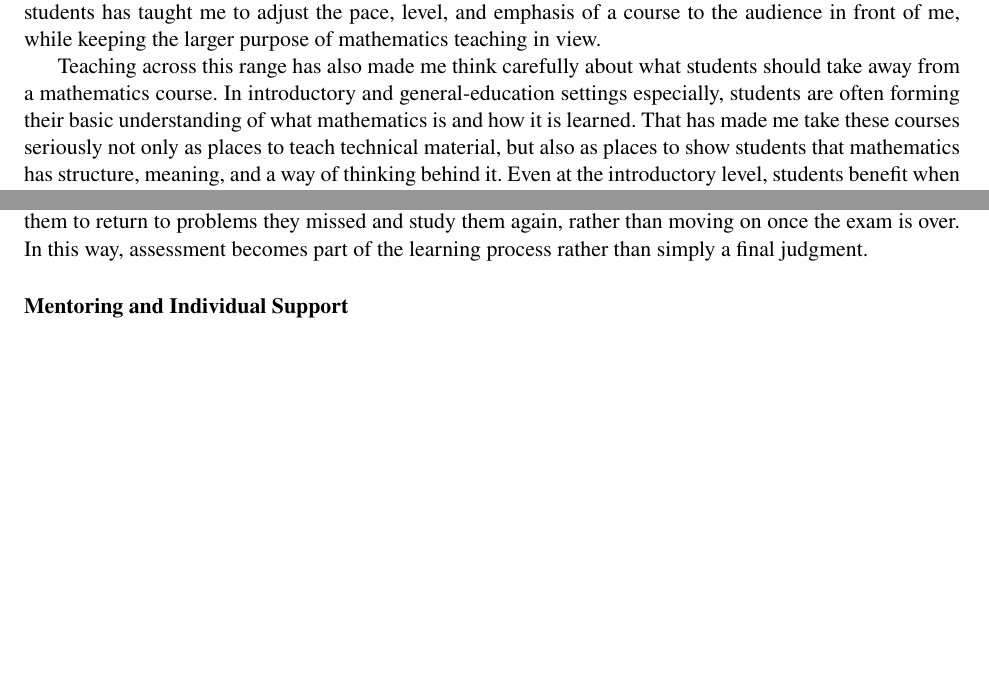
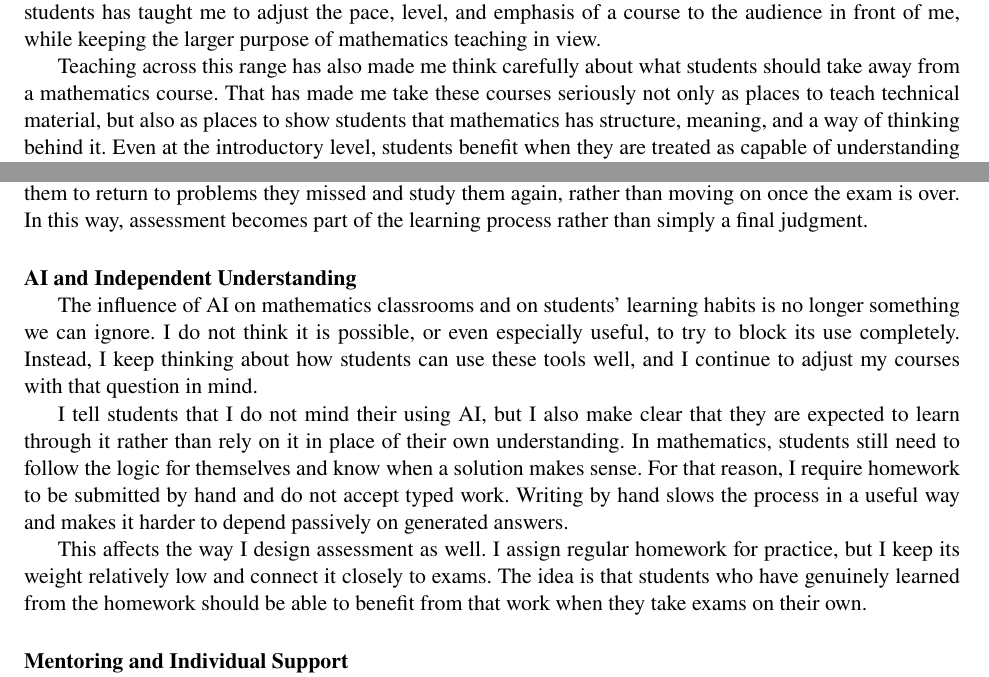
Before and after one commit to myungsin-cho/myungsin-cho.github.io, a LaTeX document (ts/MyungsinCho_Teaching_Statement.tex): two parts of pages 1 and 2 of 2 before the commit and two parts of pages 1 and 2 of 3 after it, joined at a grey line, cut so that both start at the same text, the shorter picture padded with empty space. Compiled offline with pdfLaTeX.

Commit message:
ts update

```diff
--- a/ts/MyungsinCho_Teaching_Statement.tex
+++ b/ts/MyungsinCho_Teaching_Statement.tex
@@ -36,7 +36,8 @@
 
 My teaching experience spans a wide range of settings, from lower-division service courses to upper-division courses, and from virtual instruction to large lecture classes. Across these settings, I have taught students with very different levels of preparation, interests, and goals. Working with such a broad range of students has taught me to adjust the pace, level, and emphasis of a course to the audience in front of me, while keeping the larger purpose of mathematics teaching in view.
 
-Teaching across this range has also made me think carefully about what students should take away from a mathematics course. In introductory and general-education settings especially, students are often forming their basic understanding of what mathematics is and how it is learned. That has made me take these courses seriously not only as places to teach technical material, but also as places to show students that mathematics has structure, meaning, and a way of thinking behind it. Even at the introductory level, students benefit when they are treated as capable of understanding ideas, not just procedures.
+Teaching across this range has also made me think carefully about what students should take away from a mathematics course.
+That has made me take these courses seriously not only as places to teach technical material, but also as places to show students that mathematics has structure, meaning, and a way of thinking behind it. Even at the introductory level, students benefit when they are treated as capable of understanding ideas, not just procedures.
 
 \paragraph{What I Want Students to Learn}\quad
 
@@ -60,6 +61,13 @@ I also think carefully about the balance between theory and computation. I want
 
 When possible, I also allow students to correct mistakes on exams for partial credit. This encourages them to return to problems they missed and study them again, rather than moving on once the exam is over. In this way, assessment becomes part of the learning process rather than simply a final judgment.
 
+\paragraph{AI and Independent Understanding}\quad
+
+The influence of AI on mathematics classrooms and on students' learning habits is no longer something we can ignore. I do not think it is possible, or even especially useful, to try to block its use completely. Instead, I keep thinking about how students can use these tools well, and I continue to adjust my courses with that question in mind.
+
+I tell students that I do not mind their using AI, but I also make clear that they are expected to learn through it rather than rely on it in place of their own understanding. In mathematics, students still need to follow the logic for themselves and know when a solution makes sense. For that reason, I require homework to be submitted by hand and do not accept typed work. Writing by hand slows the process in a useful way and makes it harder to depend passively on generated answers.
+
+This affects the way I design assessment as well. I assign regular homework for practice, but I keep its weight relatively low and connect it closely to exams. The idea is that students who have genuinely learned from the homework should be able to benefit from that work when they take exams on their own.
 
 \paragraph{Mentoring and Individual Support}\quad
 
```
Also changed, not shown: ts/MyungsinCho_Teaching_Statement.pdf.
